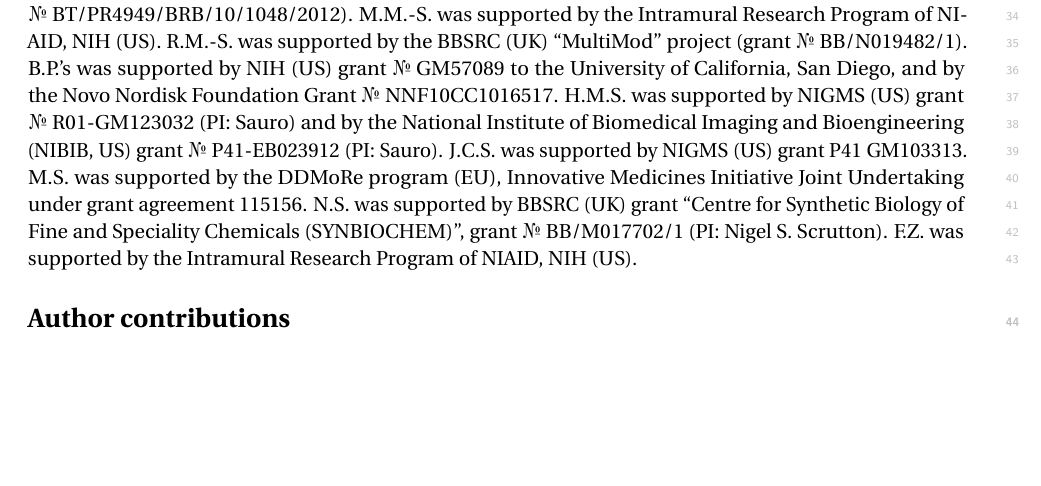
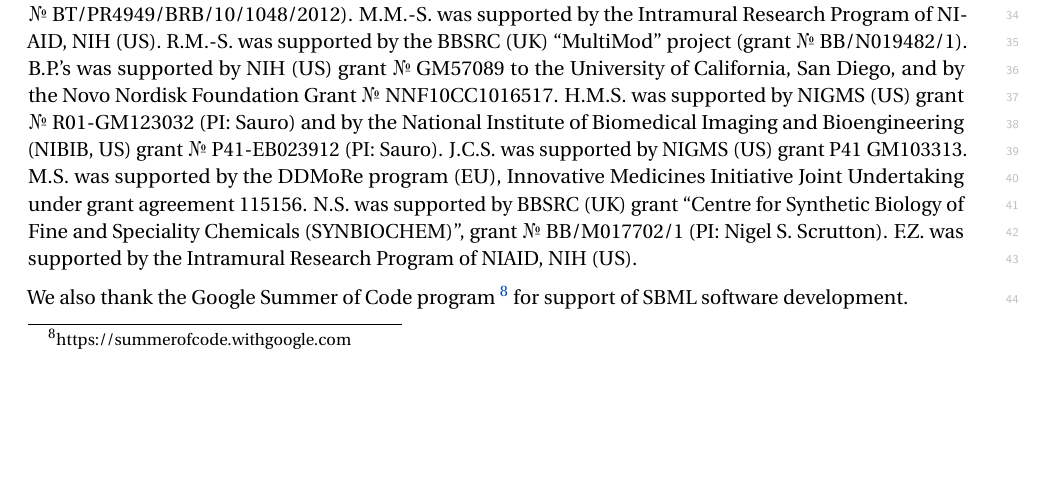
Before and after one commit to sbmlteam/sbml-level-3-paper-overleaf, a LaTeX document (main.tex): part of page 19 of 30, cut so that both start at the same text, the shorter picture padded with empty space. Compiled offline with pdfLaTeX.

Commit message:
Added sentence about GSoC support, per Andreas and Dagmar's suggestions

```diff
--- a/main.tex
+++ b/main.tex
@@ -605,6 +605,8 @@ M.S. was supported by the DDMoRe program (EU), Innovative Medicines Initiative J
 N.S. was supported by BBSRC (UK) grant ``Centre for Synthetic Biology of Fine and Speciality Chemicals (SYNBIOCHEM)'', grant \No BB/M017702/1 (PI: Nigel~S. Scrutton).
 F.Z. was supported by the Intramural Research Program of NIAID, NIH (US).
 
+We also thank the Google Summer of Code program~\footnote{https://summerofcode.withgoogle.com} for support of SBML software development.
+
 
 % ======================================================================
 \section*{Author contributions}
```
